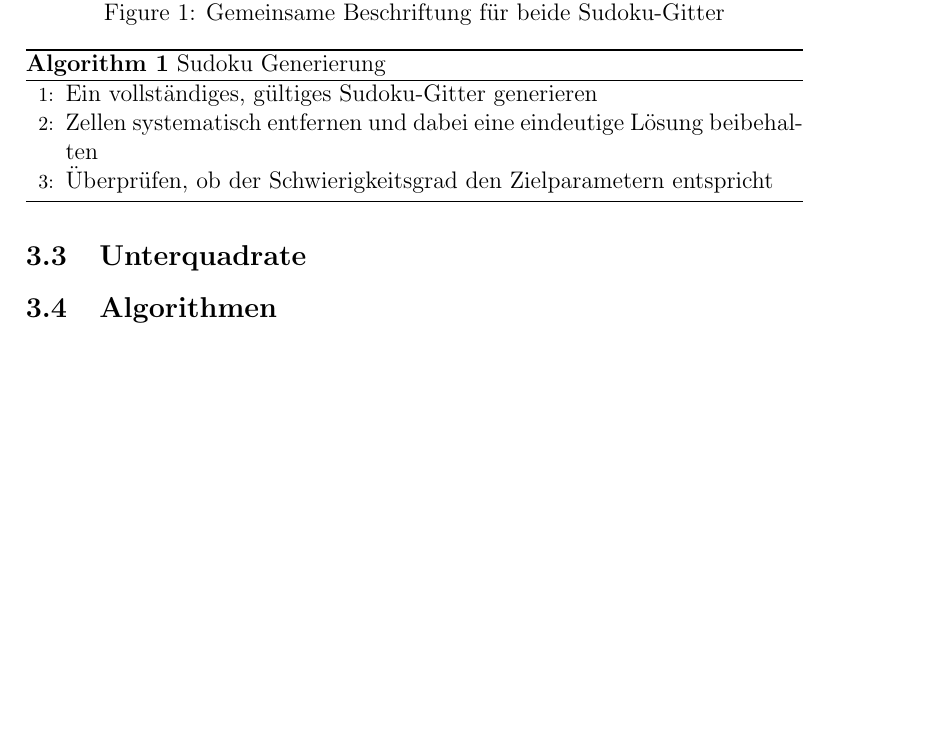
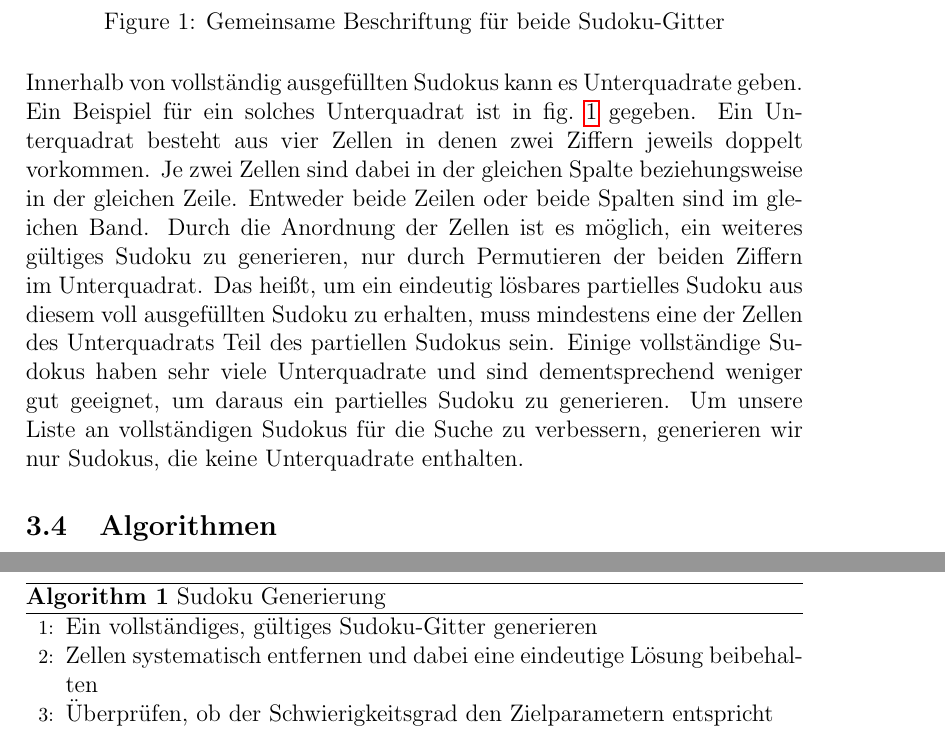
Before and after one commit to AnonymEr1234/SudokuDocumentation, a LaTeX paper (sudoku_research_documentation.tex, which reads Sections/Unterquadrate.tex): part of page 3 of 5 before the commit and two parts of pages 3 and 4 of 5 after it, the two joined at a grey line, cut so that both start at the same text, the shorter picture padded with empty space. Compiled offline with pdfLaTeX; a LaTeX package or settings file that is missing is left out.

Commit message:
Text zu Unterquadraten geschrieben

```diff
--- a/Sections/Unterquadrate.tex
+++ b/Sections/Unterquadrate.tex
@@ -102,3 +102,15 @@
     \caption{Gemeinsame Beschriftung für beide Sudoku-Gitter}
     \label{fig:gemeinsames_sudoku}
 \end{figure}
+
+Innerhalb von vollständig ausgefüllten Sudokus kann es Unterquadrate geben.
+Ein Beispiel für ein solches Unterquadrat ist in \cref{fig:gemeinsames_sudoku} gegeben.
+Ein Unterquadrat besteht aus vier Zellen in denen zwei Ziffern jeweils doppelt vorkommen.
+Je zwei Zellen sind dabei in der gleichen Spalte beziehungsweise in der gleichen Zeile.
+Entweder beide Zeilen oder beide Spalten sind im gleichen Band.
+Durch die Anordnung der Zellen ist es möglich, ein weiteres gültiges Sudoku zu generieren, nur durch Permutieren der beiden Ziffern im Unterquadrat.
+Das heißt, um ein eindeutig lösbares partielles Sudoku aus diesem voll ausgefüllten Sudoku zu erhalten,
+muss mindestens eine der Zellen des Unterquadrats Teil des partiellen Sudokus sein.
+Einige vollständige Sudokus haben sehr viele Unterquadrate und sind dementsprechend weniger gut geeignet,
+um daraus ein partielles Sudoku zu generieren.
+Um unsere Liste an vollständigen Sudokus für die Suche zu verbessern, generieren wir nur Sudokus, die keine Unterquadrate enthalten.
--- a/sudoku_research_documentation.tex
+++ b/sudoku_research_documentation.tex
@@ -19,6 +19,8 @@
 \usepackage{tikz}
 \usepackage{xcolor}
 \usepackage{siunitx}
+\usepackage{float}
+\usepackage{cleveref}
 
 % Document settings
 \title{Sudoku Forschungsprojekt Dokumentation}
```
Also changed, not shown: Sections/Unterquadrate.tex (2 more changed lines).
